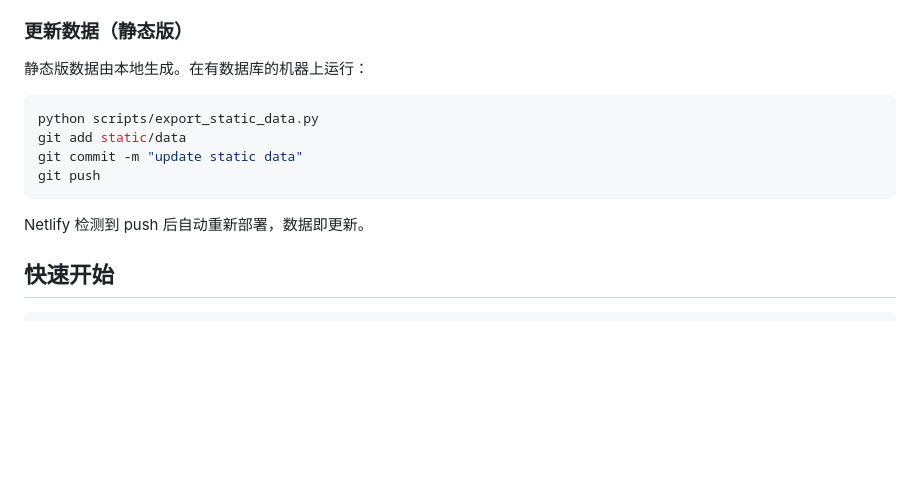
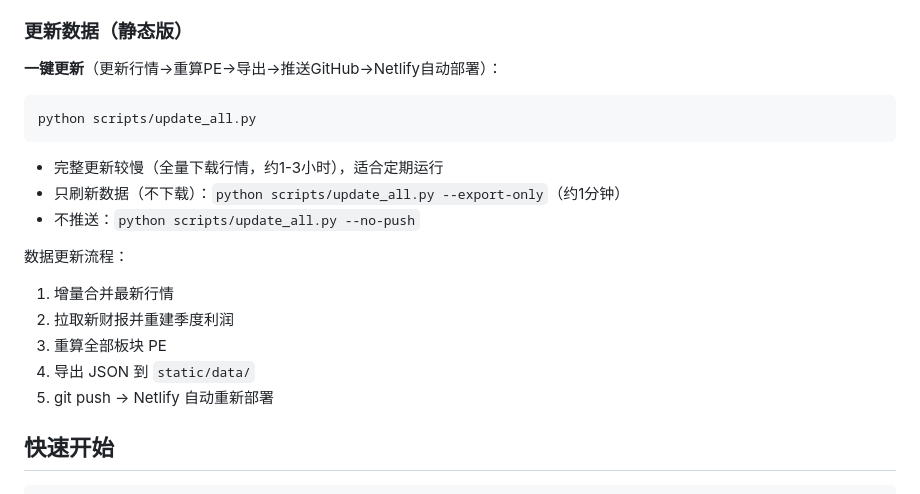
Before and after one commit to Jerry-15/index_pe_tracker, a Markdown page: README.md, the part around the change. Drawn GitHub-style; blank space fills up the shorter version.

Commit message:
docs: 一键更新说明

````diff
--- a/README.md
+++ b/README.md
@@ -40,16 +40,22 @@ static/
 
 ### 更新数据（静态版）
 
-静态版数据由本地生成。在有数据库的机器上运行：
+**一键更新**（更新行情→重算PE→导出→推送GitHub→Netlify自动部署）：
 
 ```bash
-python scripts/export_static_data.py
-git add static/data
-git commit -m "update static data"
-git push
+python scripts/update_all.py
 ```
 
-Netlify 检测到 push 后自动重新部署，数据即更新。
+- 完整更新较慢（全量下载行情，约1-3小时），适合定期运行
+- 只刷新数据（不下载）：`python scripts/update_all.py --export-only`（约1分钟）
+- 不推送：`python scripts/update_all.py --no-push`
+
+数据更新流程：
+1. 增量合并最新行情
+2. 拉取新财报并重建季度利润
+3. 重算全部板块 PE
+4. 导出 JSON 到 `static/data/`
+5. git push → Netlify 自动重新部署
 
 ## 快速开始
 
````
